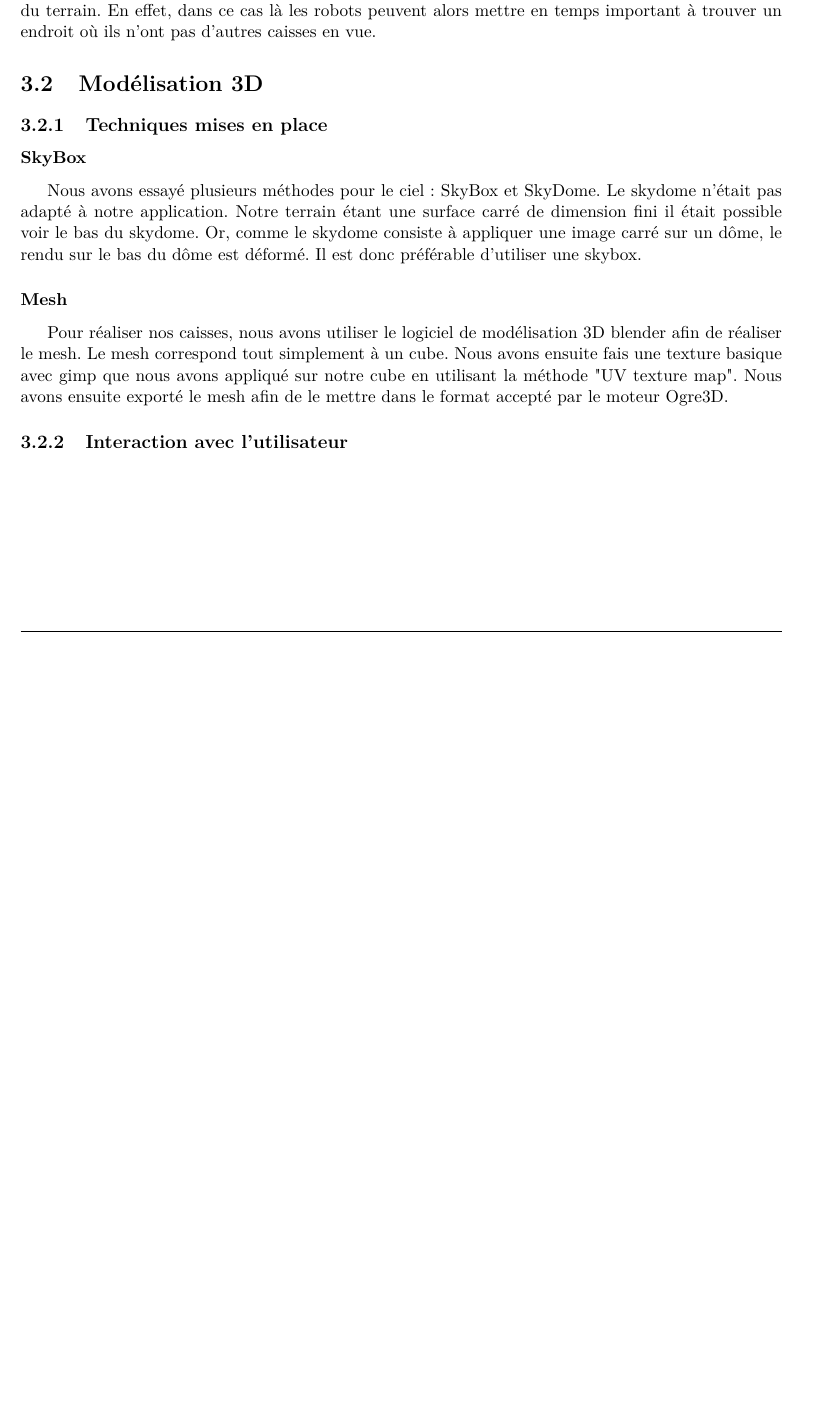
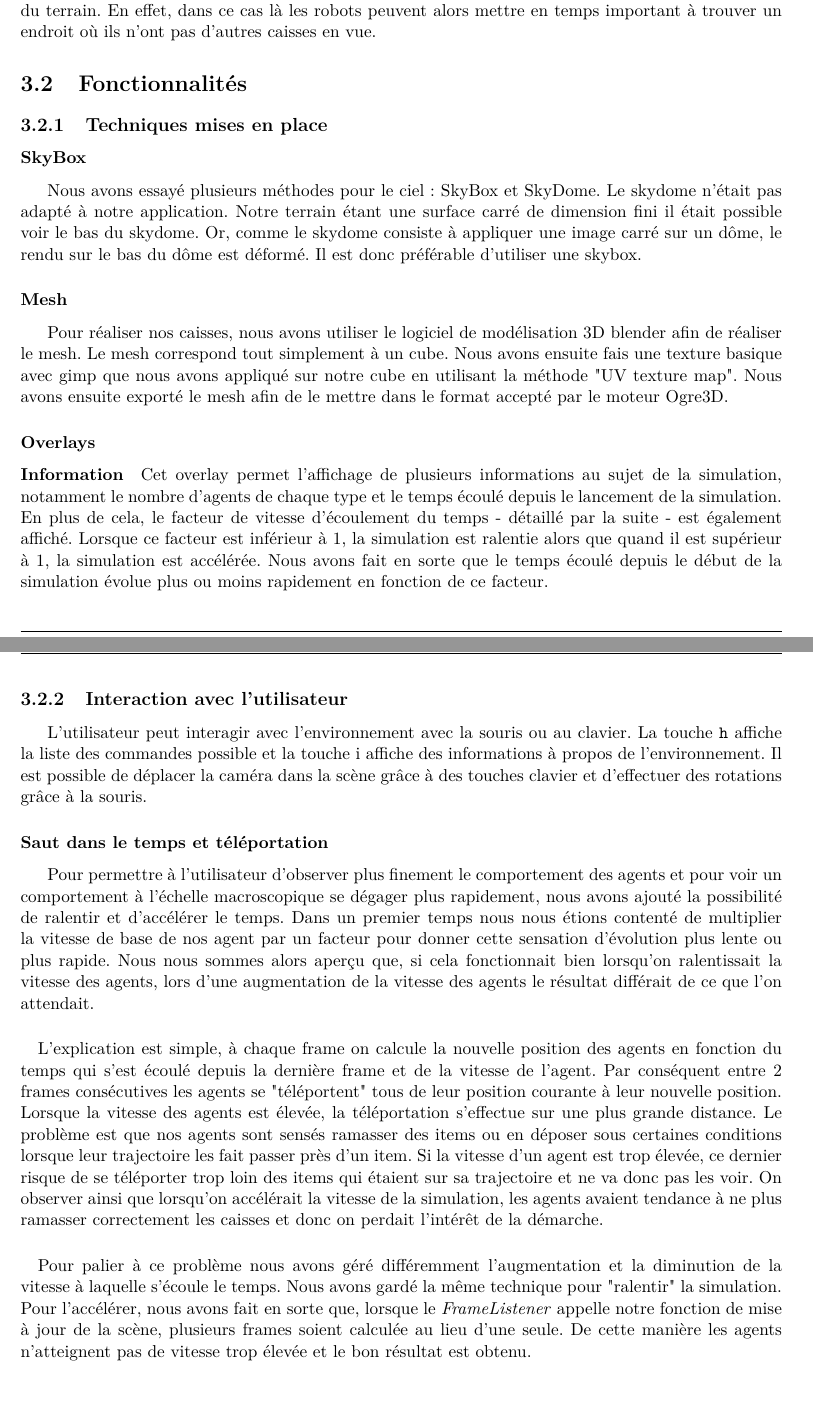
Before and after one commit to Daepso/sma_ogre, a LaTeX document (report/report.tex, which reads report/sections/implementation.tex): part of page 7 of 9 before the commit and two parts of pages 7 and 8 of 10 after it, the two joined at a grey line, cut so that both start at the same text, the shorter picture padded with empty space. Compiled offline with pdfLaTeX.

Commit message:
Report: time and space jumping

```diff
--- a/report/sections/implementation.tex
+++ b/report/sections/implementation.tex
@@ -86,7 +86,7 @@ caisses ne sont pas réparties de façon homogène sur l'ensemble du terrain. En
 effet, dans ce cas là les robots peuvent alors mettre en temps important à
 trouver un endroit où ils n'ont pas d'autres caisses en vue.
 
-\section{Modélisation 3D}
+\section{Fonctionnalités}
 
 
 \subsection{Techniques mises en place}
@@ -108,9 +108,61 @@ accepté par le moteur Ogre3D.
 
 % Fog ?
 % Lights ?
-% Overlay
+
+\subsubsection{Overlays}
+% Aide
+
+\paragraph{Information}
+Cet overlay permet l'affichage de plusieurs informations au sujet de la
+simulation, notamment le nombre d'agents de chaque type et le temps écoulé
+depuis le lancement de la simulation.
+En plus de cela, le facteur de vitesse d'écoulement du temps - détaillé par la
+suite - est également affiché. Lorsque ce facteur est inférieur à 1, la
+simulation est ralentie alors que quand il est supérieur à 1, la simulation
+est accélérée. Nous avons fait en sorte que le temps écoulé depuis le début de
+la simulation évolue plus ou moins rapidement en fonction de ce facteur.
 
 \subsection{Interaction avec l'utilisateur}
+
+L'utilisateur peut interagir avec l'environnement avec la souris ou au
+clavier. La touche \verb!h! affiche la liste des commandes possible et la
+touche i affiche des informations à propos de l'environnement.
+Il est possible de déplacer la caméra dans la scène grâce à des touches
+clavier et d'effectuer des rotations grâce à la souris.
+
+\subsubsection{Saut dans le temps et téléportation}
+Pour permettre à l'utilisateur d'observer plus finement le comportement des
+agents et pour voir un comportement à l'échelle macroscopique se dégager plus
+rapidement, nous avons ajouté la possibilité de ralentir et d'accélérer le
+temps. Dans un premier temps nous nous étions contenté de multiplier la
+vitesse de base de nos agent par un facteur pour donner cette sensation
+d'évolution plus lente ou plus rapide. Nous nous sommes alors aperçu que, si
+cela fonctionnait bien lorsqu'on ralentissait la vitesse des agents, lors
+d'une augmentation de la vitesse des agents le résultat différait de ce que
+l'on attendait.
+
+\paragraph{}
+L'explication est simple, à chaque frame on calcule la nouvelle position des
+agents en fonction du temps qui s'est écoulé depuis la dernière frame et de la
+vitesse de l'agent. Par conséquent entre 2 frames consécutives les agents se
+"téléportent" tous de leur position courante à leur nouvelle position. Lorsque
+la vitesse des agents est élevée, la téléportation s'effectue sur une plus
+grande distance. Le problème est que nos agents sont sensés ramasser des items
+ou en déposer sous certaines conditions lorsque leur trajectoire les fait
+passer près d'un item. Si la vitesse d'un agent est trop élevée, ce dernier
+risque de se téléporter trop loin des items qui étaient sur sa trajectoire et
+ne va donc pas les voir. On observer ainsi que lorsqu'on accélérait la vitesse
+de la simulation, les agents avaient tendance à ne plus ramasser correctement
+les caisses et donc on perdait l'intérêt de la démarche.
+
+\paragraph{}
+Pour palier à ce problème nous avons géré différemment l'augmentation et la
+diminution de la vitesse à laquelle s'écoule le temps. Nous avons gardé la
+même technique pour "ralentir" la simulation. Pour l'accélérer, nous avons
+fait en sorte que, lorsque le \emph{FrameListener} appelle notre fonction de
+mise à jour de la scène, plusieurs frames soient calculée au lieu d'une seule.
+De cette manière les agents n'atteignent pas de vitesse trop élevée et le bon
+résultat est obtenu.
 
 % Mesh selection ?
 % -> put a light on an agent
```
